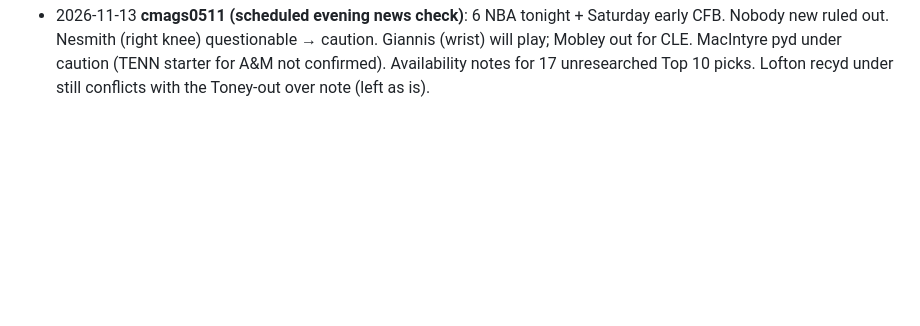
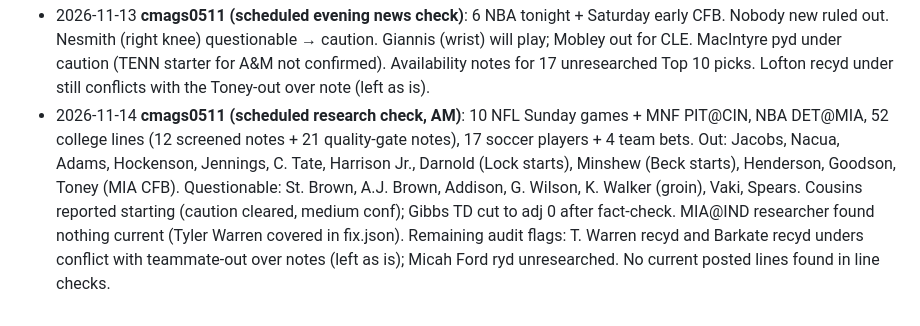
Before and after one commit to cmags0511/prop-tracker, a Markdown page: WORKLOG.md, the part around the change. Drawn GitHub-style; blank space fills up the shorter version.

Commit message:
Worklog: research check 2026-11-14 AM
Co-Authored-By: Claude Opus 5.5 <noreply@anthropic.com>

```diff
--- a/WORKLOG.md
+++ b/WORKLOG.md
@@ -560,3 +560,4 @@ option and rows are gone. `sw.js` -> pt-v118.
 - 2026-11-12 **cmags0511 (scheduled research check, AM)**: TNF WAS@NYG, DET@WSH + quality-gate checks on 6 NBA games, 3 college games (21 lines), 14 Nations League players. Skattebo expected back (Singletary notes caution, adj 0 after fact-check: final status unconfirmed); Embiid questionable (caution); MIN without Edwards/DiVincenzo; Heintschel out, Geriner starts for Pitt Fri. No current posted lines found for any target (line checks came up empty).
 - 2026-11-13 **cmags0511 (scheduled research check, AM)**: 8 NBA (tonight) + 8 NFL Sunday games, 66 college lines (12 screened notes), 19 soccer players + 4 team bets. Out: Jacobs, Nacua (IR), Henderson, Minshew (Beck starts), Curry, Markkanen, Ferguson/Goodson (DAL). Cousins expected to start for MIN but not named. Gonzalez (MIA K) on practice squad, caution. Lendeborg 3PM over cut to adj 0 after fact-check. Remaining audit flags are Sunday NFL unders/TDs and Saturday CFB unders, left for later checks.
 - 2026-11-13 **cmags0511 (scheduled evening news check)**: 6 NBA tonight + Saturday early CFB. Nobody new ruled out. Nesmith (right knee) questionable → caution. Giannis (wrist) will play; Mobley out for CLE. MacIntyre pyd under caution (TENN starter for A&M not confirmed). Availability notes for 17 unresearched Top 10 picks. Lofton recyd under still conflicts with the Toney-out over note (left as is).
+- 2026-11-14 **cmags0511 (scheduled research check, AM)**: 10 NFL Sunday games + MNF PIT@CIN, NBA DET@MIA, 52 college lines (12 screened notes + 21 quality-gate notes), 17 soccer players + 4 team bets. Out: Jacobs, Nacua, Adams, Hockenson, Jennings, C. Tate, Harrison Jr., Darnold (Lock starts), Minshew (Beck starts), Henderson, Goodson, Toney (MIA CFB). Questionable: St. Brown, A.J. Brown, Addison, G. Wilson, K. Walker (groin), Vaki, Spears. Cousins reported starting (caution cleared, medium conf); Gibbs TD cut to adj 0 after fact-check. MIA@IND researcher found nothing current (Tyler Warren covered in fix.json). Remaining audit flags: T. Warren recyd and Barkate recyd unders conflict with teammate-out over notes (left as is); Micah Ford ryd unresearched. No current posted lines found in line checks.
```
